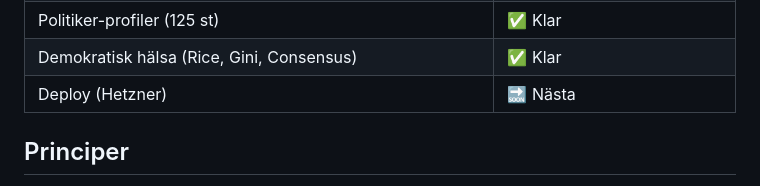
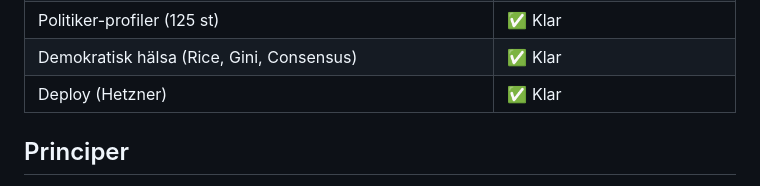
Before and after one commit to DeArbetarForDig/dearbetarfordig.se, a Markdown page: README.md, the part around the change. GitHub-like rendering.

Commit message:
docs: deploy-raden i README stämde inte
Statustabellen sa "🔜 Nästa" om Hetzner-deployen, men den har körts
framgångsrikt tre gånger sedan 17 juli. Raden hittades när deployen skulle
köras och underlaget kontrollerades.

Co-Authored-By: Claude Opus 5 <noreply@anthropic.com>

```diff
--- a/README.md
+++ b/README.md
@@ -50,7 +50,7 @@ Sveriges 290 kommuner fattar tusentals beslut varje år som påverkar ditt liv
 | Design System (24 komponenter + 10 diagram) | ✅ Klar |
 | Politiker-profiler (125 st) | ✅ Klar |
 | Demokratisk hälsa (Rice, Gini, Consensus) | ✅ Klar |
-| Deploy (Hetzner) | 🔜 Nästa |
+| Deploy (Hetzner) | ✅ Klar |
 
 ## Principer
 
```
